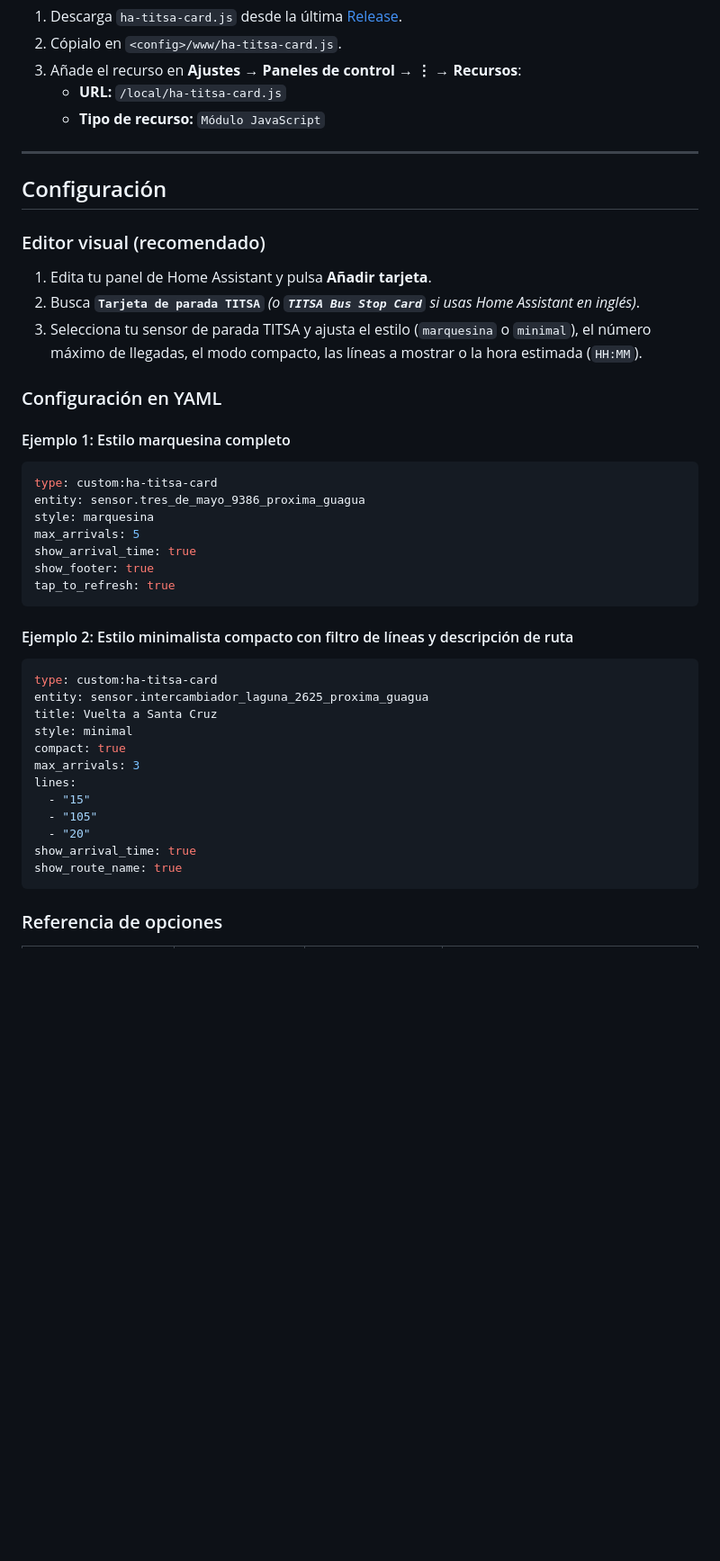
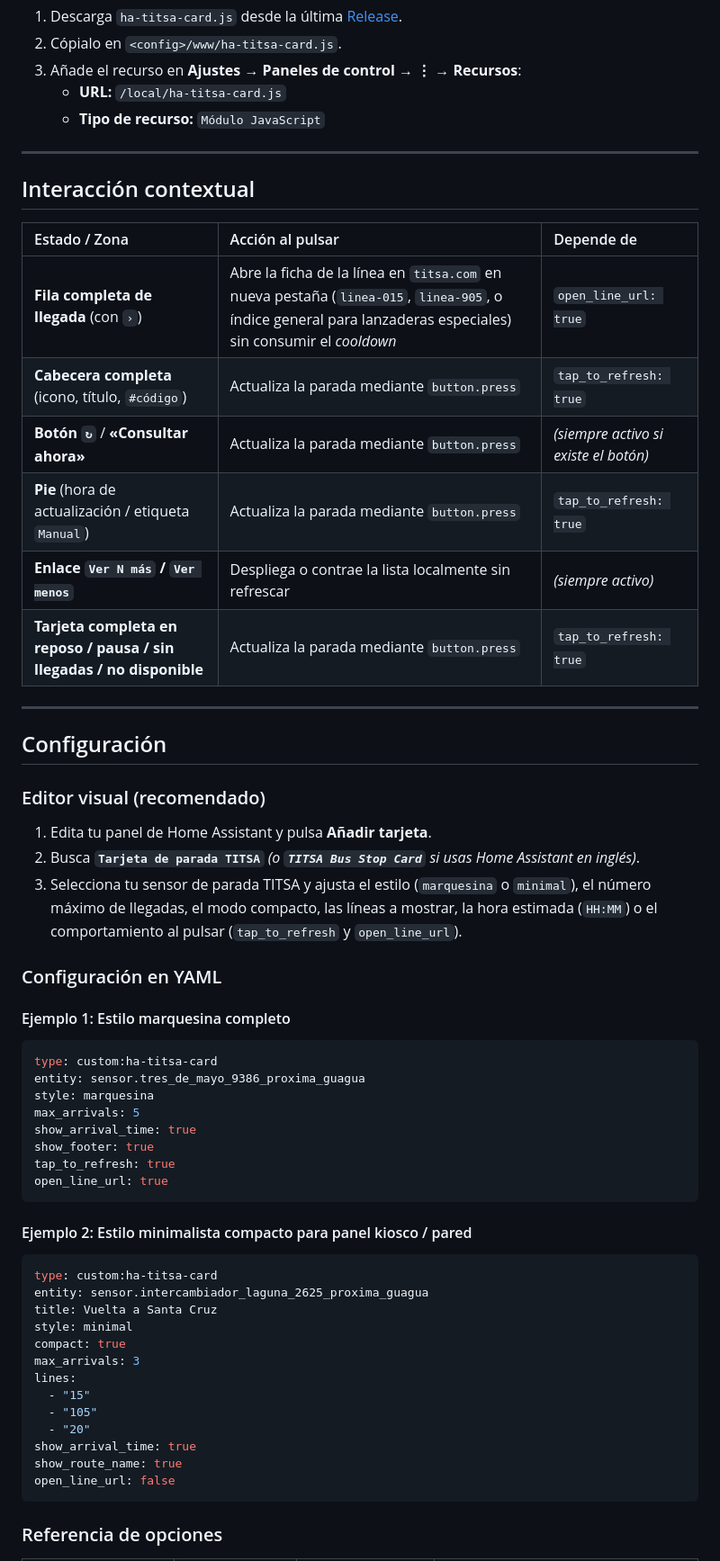
Before and after one commit to alejandrojara/ha-titsa-card, a Markdown page: README.md, the part around one of its changes. Shown at 90% size. Rendered like a GitHub page; blank space fills up the shorter version.

````diff
--- a/README.md
+++ b/README.md
@@ -63,13 +68,26 @@ Necesitas tener instalada y configurada la integración comunitaria **[`alejandr
 
 ---
 
+## Interacción contextual
+
+| Estado / Zona | Acción al pulsar | Depende de |
+| :--- | :--- | :--- |
+| **Fila completa de llegada** (con `›`) | Abre la ficha de la línea en `titsa.com` en nueva pestaña (`linea-015`, `linea-905`, o índice general para lanzaderas especiales) sin consumir el *cooldown* | `open_line_url: true` |
+| **Cabecera completa** (icono, título, `#código`) | Actualiza la parada mediante `button.press` | `tap_to_refresh: true` |
+| **Botón `↻`** / **«Consultar ahora»** | Actualiza la parada mediante `button.press` | *(siempre activo si existe el botón)* |
+| **Pie** (hora de actualización / etiqueta `Manual`) | Actualiza la parada mediante `button.press` | `tap_to_refresh: true` |
+| **Enlace `Ver N más` / `Ver menos`** | Despliega o contrae la lista localmente sin refrescar | *(siempre activo)* |
+| **Tarjeta completa en reposo / pausa / sin llegadas / no disponible** | Actualiza la parada mediante `button.press` | `tap_to_refresh: true` |
+
+---
+
 ## Configuración
 
 ### Editor visual (recomendado)
 
 1. Edita tu panel de Home Assistant y pulsa **Añadir tarjeta**.
 2. Busca **`Tarjeta de parada TITSA`** *(o **`TITSA Bus Stop Card`** si usas Home Assistant en inglés)*.
-3. Selecciona tu sensor de parada TITSA y ajusta el estilo (`marquesina` o `minimal`), el número máximo de llegadas, el modo compacto, las líneas a mostrar o la hora estimada (`HH:MM`).
+3. Selecciona tu sensor de parada TITSA y ajusta el estilo (`marquesina` o `minimal`), el número máximo de llegadas, el modo compacto, las líneas a mostrar, la hora estimada (`HH:MM`) o el comportamiento al pulsar (`tap_to_refresh` y `open_line_url`).
 
 ### Configuración en YAML
 
@@ -83,9 +101,10 @@ max_arrivals: 5
 show_arrival_time: true
 show_footer: true
 tap_to_refresh: true
+open_line_url: true
 ```
 
-#### Ejemplo 2: Estilo minimalista compacto con filtro de líneas y descripción de ruta
+#### Ejemplo 2: Estilo minimalista compacto para panel kiosco / pared
 
 ```yaml
 type: custom:ha-titsa-card
@@ -100,6 +119,7 @@ lines:
   - "20"
 show_arrival_time: true
 show_route_name: true
+open_line_url: false
 ```
 
 ### Referencia de opciones
````
Also changed, not shown: other parts of README.md (+9 -3 lines), docs/preview-dark.png, docs/preview-light.png, 13 other files.
